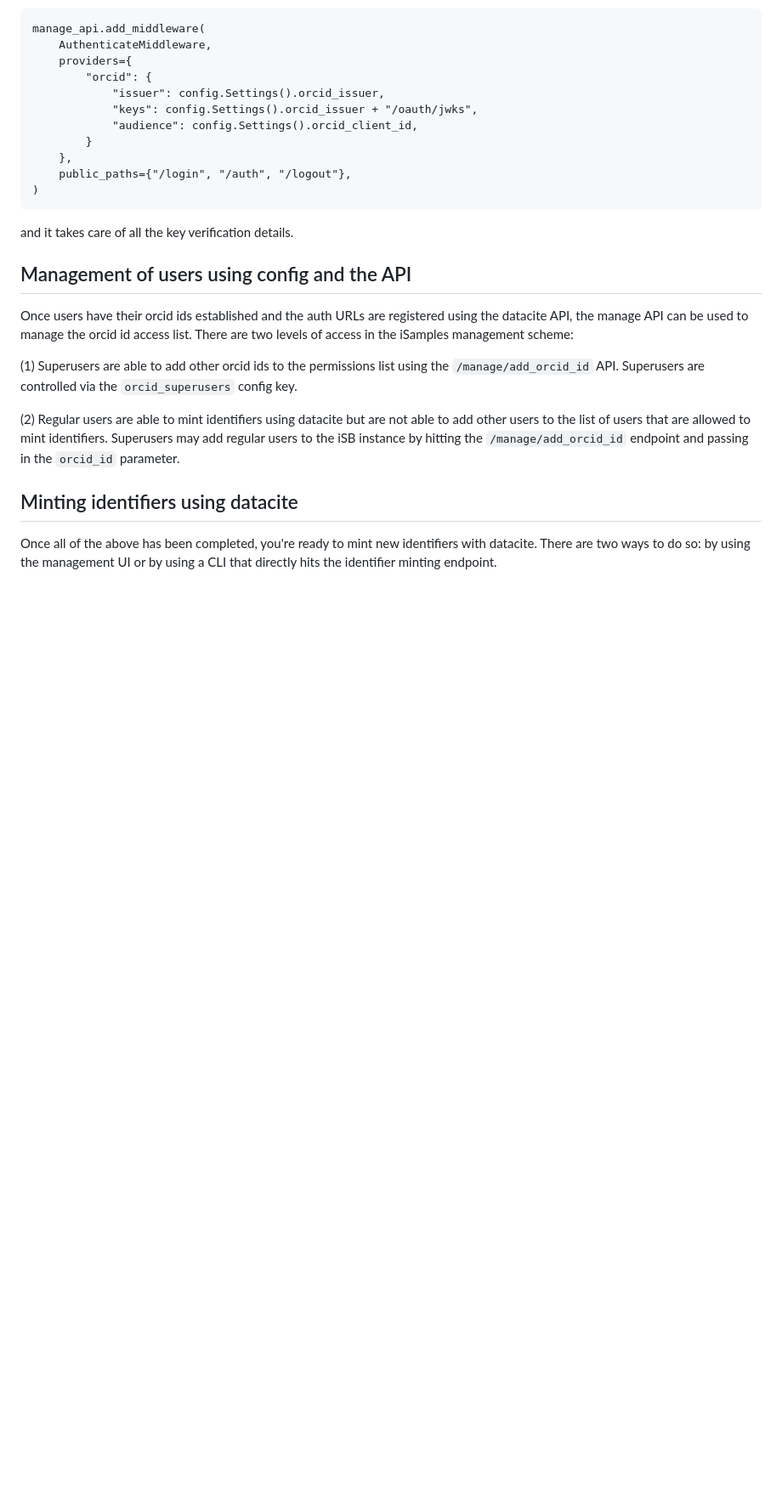
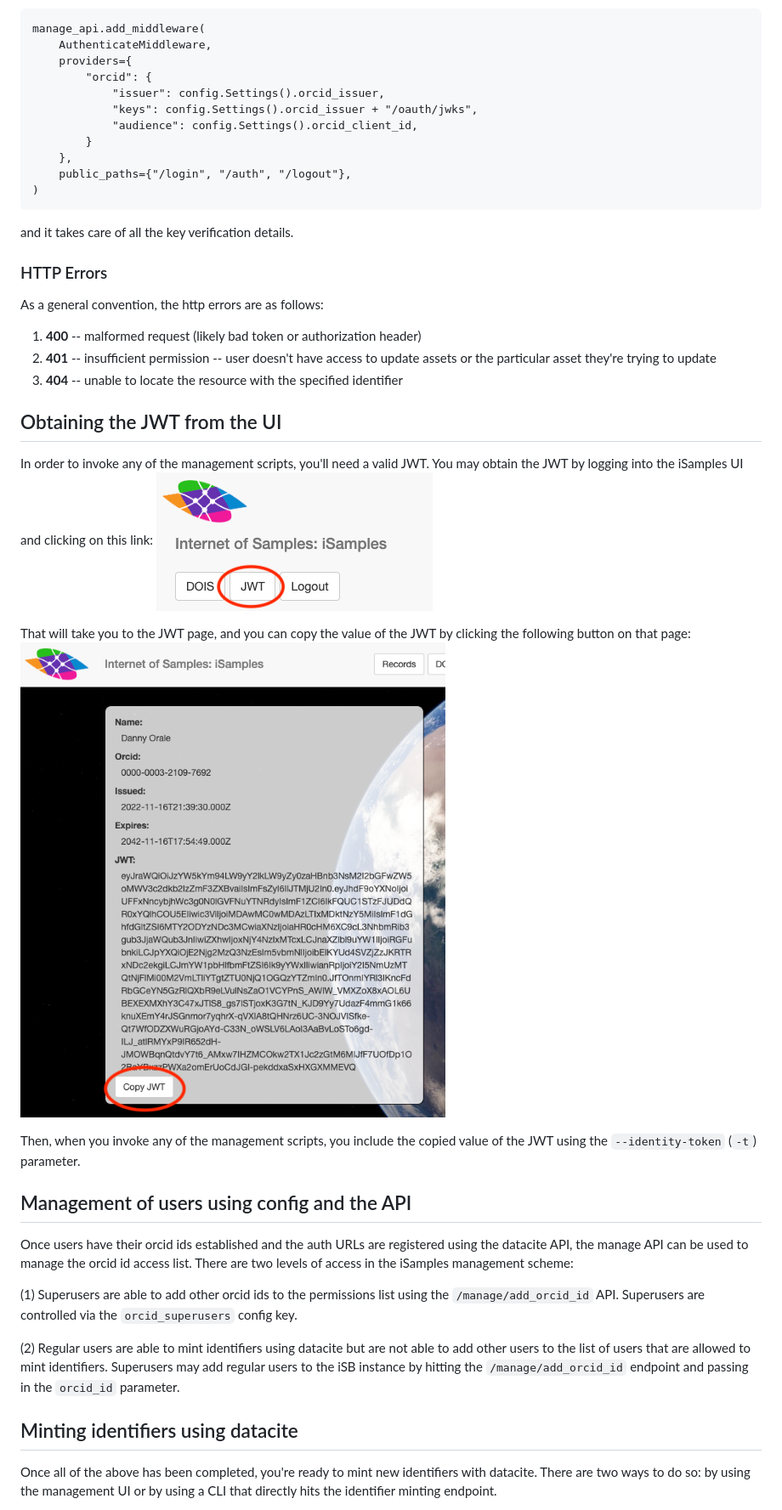
Before and after one commit to rdhyee/isamples_inabox, a Markdown page: docs/authentication_and_identifiers.md, the part around the change printed below. Shown: that part at 85% size. GitHub-like rendering; pictures changed too: docs/jwt_link_in_ui.png (added), docs/jwt_page_in_ui.png (added); blank space fills up the shorter version.

````diff
--- a/docs/authentication_and_identifiers.md
+++ b/docs/authentication_and_identifiers.md
@@ -67,6 +81,22 @@ manage_api.add_middleware(
 ```
 and it takes care of all the key verification details.
 
+### HTTP Errors
+As a general convention, the http errors are as follows:
+
+1. **400** -- malformed request (likely bad token or authorization header)
+1. **401** -- insufficient permission -- user doesn't have access to update assets or the particular asset they're trying to update
+1. **404** -- unable to locate the resource with the specified identifier
+
+## Obtaining the JWT from the UI
+In order to invoke any of the management scripts, you'll need a valid JWT.  You may obtain the JWT by logging into the iSamples UI and clicking on this link:
+![JWT Link](jwt_link_in_ui.png)
+
+That will take you to the JWT page, and you can copy the value of the JWT by clicking the following button on that page:
+![Copy JWT Button](jwt_page_in_ui.png)
+
+Then, when you invoke any of the management scripts, you include the copied value of the JWT using the `--identity-token` (`-t`) parameter.
+
 ## Management of users using config and the API
 
 Once users have their orcid ids established and the auth URLs are registered using the datacite API, the manage API can be used to manage the orcid id access list.  There are two levels of access in the iSamples management scheme:
````
Also changed, not shown: other parts of docs/authentication_and_identifiers.md (+36 -0 lines), 3 other files.
